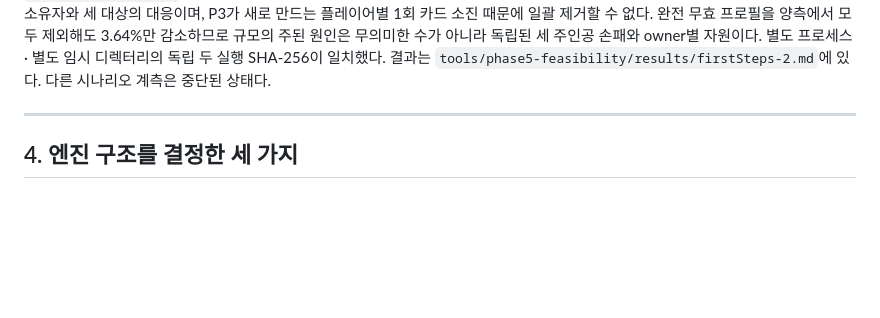
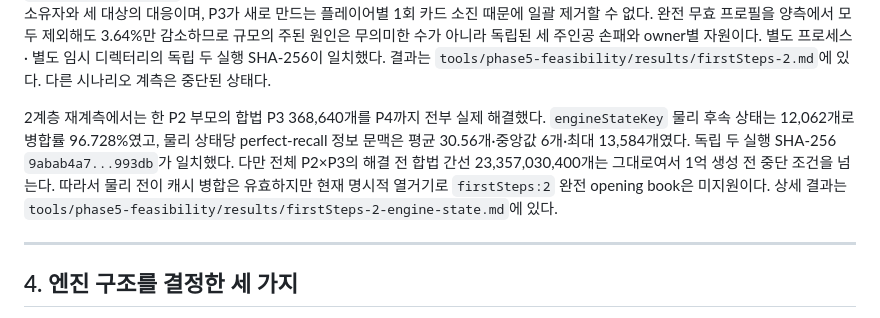
Before and after one commit to qazesc2h/tragedy-looper-mastermind, a Markdown page: HANDOFF.md, the part around the change. Drawn GitHub-style; blank space fills up the shorter version.

```diff
--- a/HANDOFF.md
+++ b/HANDOFF.md
@@ -103,6 +103,14 @@ owner를 지울 때만 61,440개로 6배 축약됐다. 그 6배는 시간 순서
 별도 임시 디렉터리의 독립 두 실행 SHA-256이 일치했다. 결과는
 `tools/phase5-feasibility/results/firstSteps-2.md`에 있다. 다른 시나리오 계측은
 중단된 상태다.
+
+2계층 재계측에서는 한 P2 부모의 합법 P3 368,640개를 P4까지 전부 실제 해결했다.
+`engineStateKey` 물리 후속 상태는 12,062개로 병합률 96.728%였고, 물리 상태당
+perfect-recall 정보 문맥은 평균 30.56개·중앙값 6개·최대 13,584개였다. 독립 두 실행
+SHA-256 `9abab4a7...993db`가 일치했다. 다만 전체 P2×P3의 해결 전 합법 간선
+23,357,030,400개는 그대로여서 1억 생성 전 중단 조건을 넘는다. 따라서 물리 전이 캐시
+병합은 유효하지만 현재 명시적 열거기로 `firstSteps:2` 완전 opening book은 미지원이다.
+상세 결과는 `tools/phase5-feasibility/results/firstSteps-2-engine-state.md`에 있다.
 
 ---
 
```
Also changed, not shown: tools/phase5-feasibility/README.md (+6 -2 lines), 1 other file.
